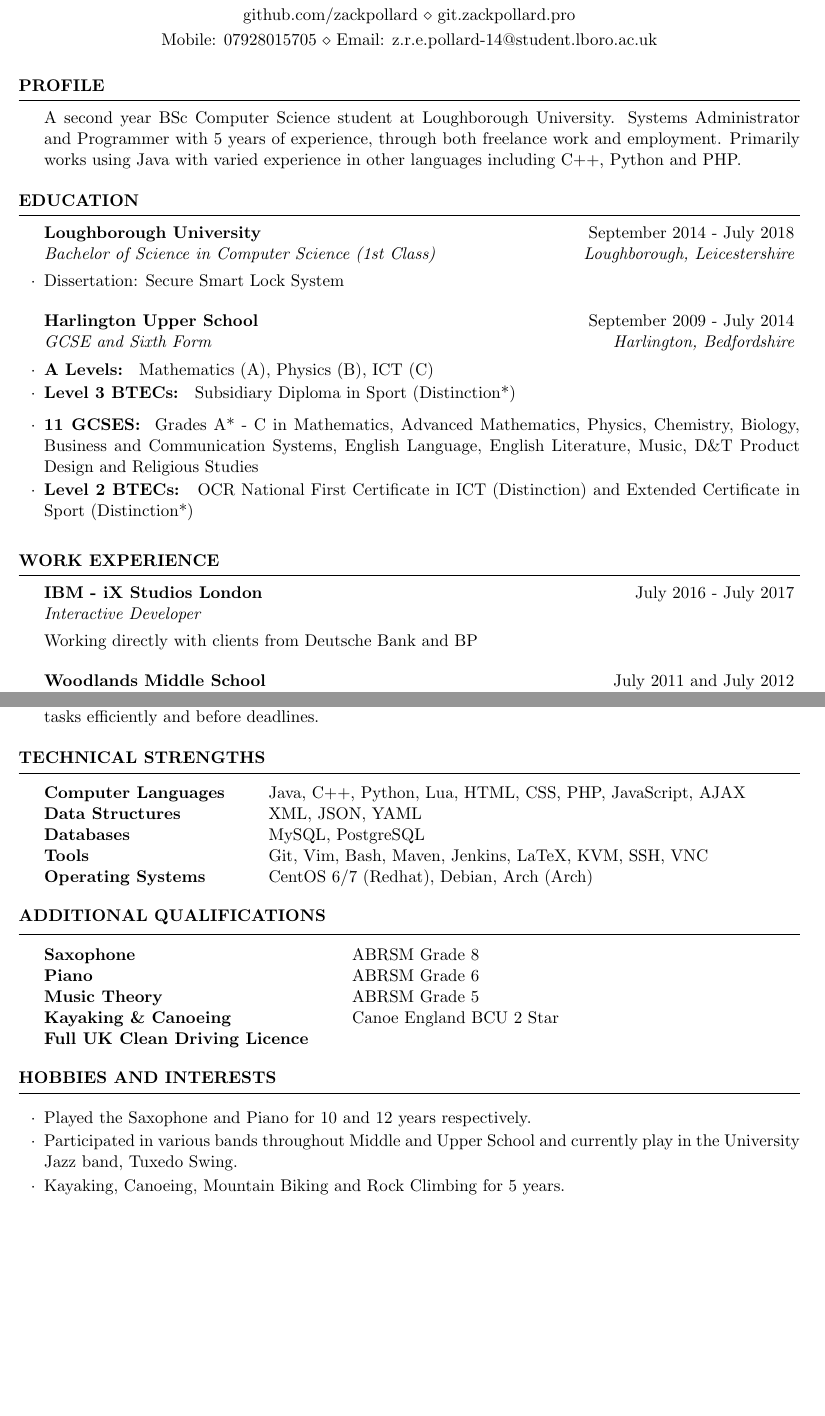
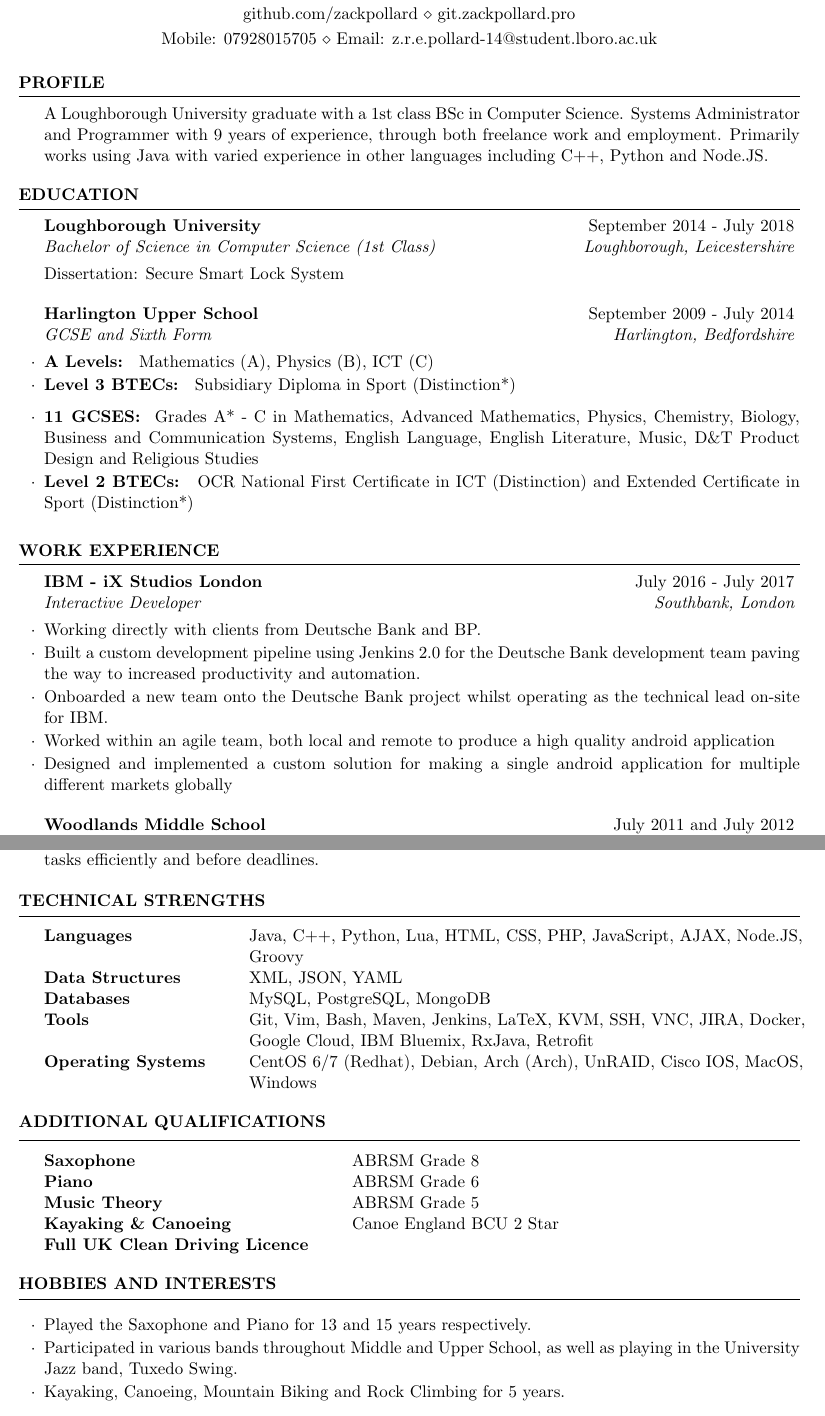
Before and after one commit to zackpollard/resume, a LaTeX CV (cv.tex): two parts of pages 1 and 2 of 2, joined at a grey line, cut so that both start at the same text, the shorter picture padded with empty space. Compiled offline with pdfLaTeX.

Commit message:
Update CV and add README.md

```diff
--- a/cv.tex
+++ b/cv.tex
@@ -37,7 +37,7 @@
 
 \begin {rSection}{Profile}
 
-A second year BSc Computer Science student at Loughborough University. Systems Administrator and Programmer with 5 years of experience, through both freelance work and employment. Primarily works using Java with varied experience in other languages including C++, Python and PHP.
+A Loughborough University graduate with a 1st class BSc in Computer Science. Systems Administrator and Programmer with 9 years of experience, through both freelance work and employment. Primarily works using Java with varied experience in other languages including C++, Python and Node.JS.
 
 \end{rSection}
 
@@ -48,7 +48,7 @@ A second year BSc Computer Science student at Loughborough University. Systems A
 \begin{rSection}{Education}
 
 \begin{rSubsection}{Loughborough University}{September 2014 - July 2018}{Bachelor of Science in Computer Science (1st Class)}{Loughborough, Leicestershire}
-\item Dissertation: Secure Smart Lock System
+Dissertation: Secure Smart Lock System
 \end{rSubsection}
 
 \begin{rSubsection}{Harlington Upper School}{September 2009 - July 2014}{GCSE and Sixth Form}{Harlington, Bedfordshire}
@@ -65,8 +65,12 @@ A second year BSc Computer Science student at Loughborough University. Systems A
 
 \begin{rSection}{Work Experience}
 
-\begin{rSubsection}{IBM - iX Studios London}{July 2016 - July 2017}{Interactive Developer}
-	\item Working directly with clients from Deutsche Bank and BP
+\begin{rSubsection}{IBM - iX Studios London}{July 2016 - July 2017}{Interactive Developer}{Southbank, London}
+	\item Working directly with clients from Deutsche Bank and BP.
+	\item Built a custom development pipeline using Jenkins 2.0 for the Deutsche Bank development team paving the way to increased productivity and automation.
+	\item Onboarded a new team onto the Deutsche Bank project whilst operating as the technical lead on-site for IBM.
+	\item Worked within an agile team, both local and remote to produce a high quality android application
+	\item Designed and implemented a custom solution for making a single android application for multiple different markets globally
 \end{rSubsection}
 
 %------------------------------------------------
@@ -124,11 +126,14 @@ Demonstrated throughout many freelance projects and essential to ensure completi
 \begin{rSection}{Technical Strengths}
 
 \begin{tabular}{ @{} >{\bfseries}l @{\hspace{6ex}} l }
-Computer Languages & Java, C++, Python, Lua, HTML, CSS, PHP, JavaScript, AJAX \\
+Languages 	& Java, C++, Python, Lua, HTML, CSS, PHP, JavaScript, AJAX, Node.JS,\\
+			& Groovy \\
 Data Structures & XML, JSON, YAML \\
-Databases & MySQL, PostgreSQL \\
-Tools & Git, Vim, Bash, Maven, Jenkins, LaTeX, KVM, SSH, VNC \\
-Operating Systems & CentOS 6/7 (Redhat), Debian, Arch (Arch)
+Databases & MySQL, PostgreSQL, MongoDB \\
+Tools 	& Git, Vim, Bash, Maven, Jenkins, LaTeX, KVM, SSH, VNC, JIRA, Docker,\\
+		& Google Cloud, IBM Bluemix, RxJava, Retrofit \\
+Operating Systems 	& CentOS 6/7 (Redhat), Debian, Arch (Arch), UnRAID, Cisco IOS, MacOS,\\
+					& Windows
 \end{tabular}
 
 \end{rSection}
@@ -154,8 +159,9 @@ Full UK Clean Driving Licence
 %----------------------------------------------------------------------------------------
 
 \begin{rSectionList}{Hobbies and Interests}
-\item Played the Saxophone and Piano for 10 and 12 years respectively.
-\item Participated in various bands throughout Middle and Upper School and currently play in the University Jazz band, Tuxedo Swing.
+
+\item Played the Saxophone and Piano for 13 and 15 years respectively.
+\item Participated in various bands throughout Middle and Upper School, as well as playing in the University Jazz band, Tuxedo Swing.
 \item Kayaking, Canoeing, Mountain Biking and Rock Climbing for 5 years.
 
 \end{rSectionList}
```
Also changed, not shown: README.md (added), cv-0.png (added), cv-1.png (added), cv.pdf, cv.tex (2 more changed lines), 4 other files.
